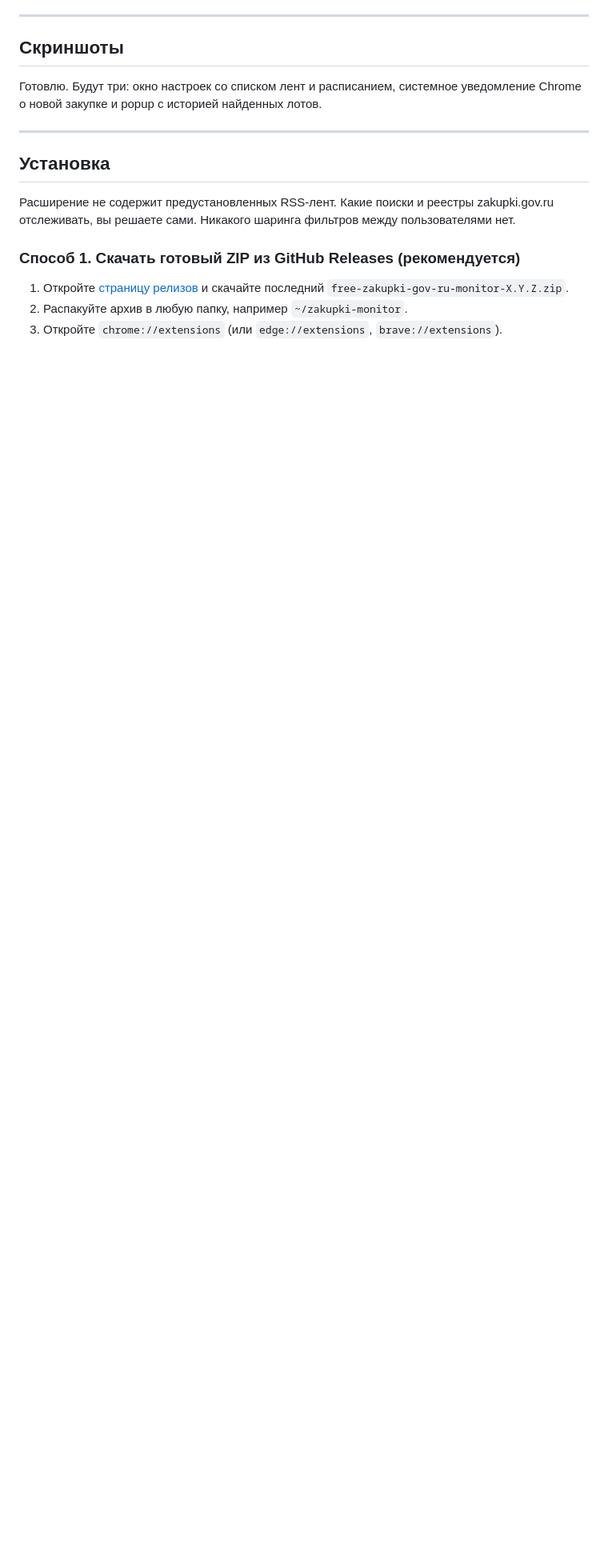
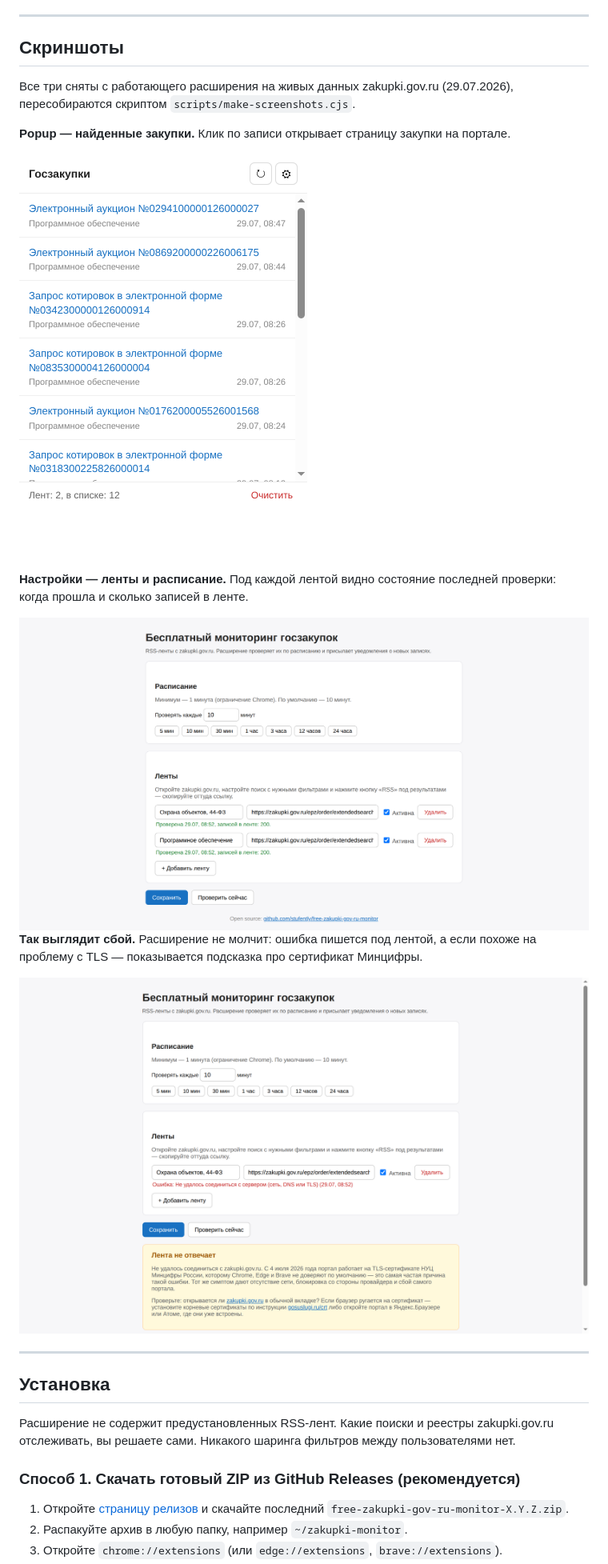
Before and after one commit to stufently/free-zakupki-gov-ru-monitor, a Markdown page: README.md, the part around the change printed below. Shown: that part at 80% size. GitHub-like rendering; pictures changed too: docs/screenshots/options-cert-error.png (added), docs/screenshots/options.png (added), docs/screenshots/popup.png (added); blank space fills up the shorter version.

```diff
--- a/README.md
+++ b/README.md
@@ -40,7 +40,19 @@
 
 ## Скриншоты
 
-Готовлю. Будут три: окно настроек со списком лент и расписанием, системное уведомление Chrome о новой закупке и popup с историей найденных лотов.
+Все три сняты с работающего расширения на живых данных zakupki.gov.ru (29.07.2026), пересобираются скриптом `scripts/make-screenshots.cjs`.
+
+**Popup — найденные закупки.** Клик по записи открывает страницу закупки на портале.
+
+<img src="docs/screenshots/popup.png" alt="Popup расширения со списком найденных закупок" width="360">
+
+**Настройки — ленты и расписание.** Под каждой лентой видно состояние последней проверки: когда прошла и сколько записей в ленте.
+
+<img src="docs/screenshots/options.png" alt="Страница настроек: список RSS-лент, интервал проверки и статус каждой ленты" width="820">
+
+**Так выглядит сбой.** Расширение не молчит: ошибка пишется под лентой, а если похоже на проблему с TLS — показывается подсказка про сертификат Минцифры.
+
+<img src="docs/screenshots/options-cert-error.png" alt="Настройки с ошибкой чтения ленты и подсказкой про сертификат Минцифры" width="820">
 
 ---
 
```
Also changed, not shown: other parts of README.md (+1 -1 lines), CHANGELOG.md (+3 -0 lines), TASKS.md (+10 -0 lines), docs/chrome-web-store.md (added, +132 -0 lines), docs/screenshots/store/1-nastroyki.png (added), docs/screenshots/store/2-popup.png (added), docs/screenshots/store/3-diagnostika.png (added), 1 other file.
